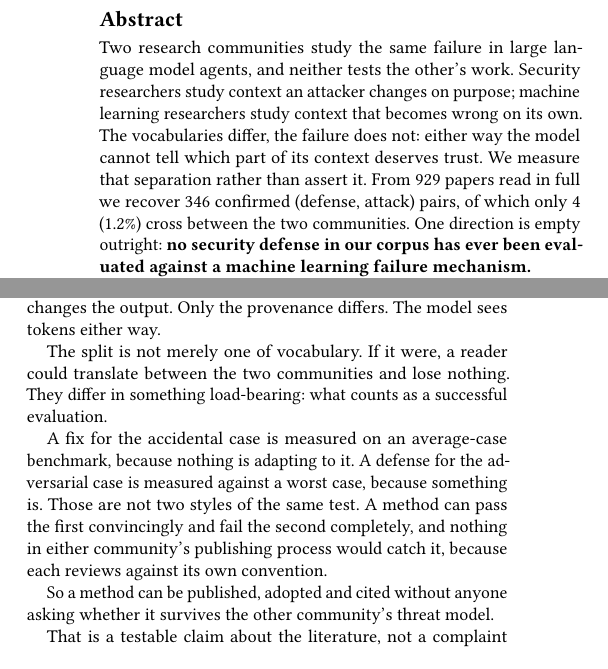
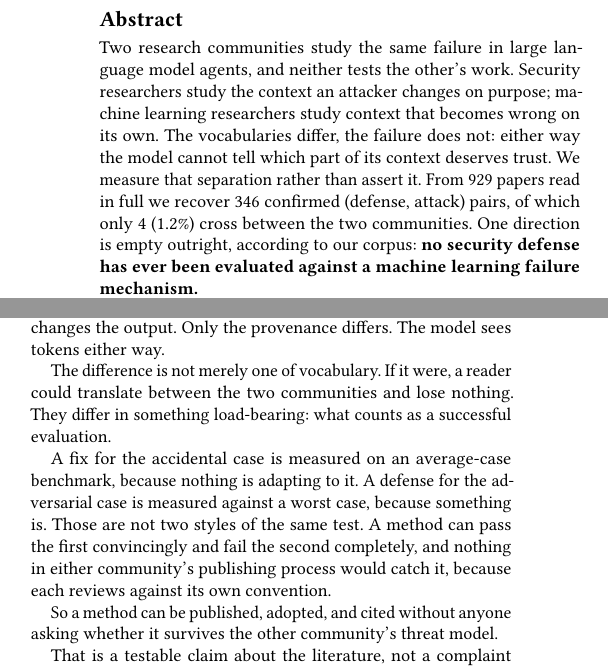
Before and after one commit to Nyamtulla/context_poison, a LaTeX paper (latex/main.tex, which reads latex/sections/00-abstract.tex, latex/sections/01-introduction.tex): two parts of the columns of page 1 of 20, joined at a grey line, cut so that both start at the same text. Compiled offline with pdfLaTeX.

Commit message:
Merge the Overleaf copy-edits, and make the abstract's claims self-contained
Your four edits from the mirror, applied to the rewritten text rather than
reverting it:

- "the context an attacker changes", not "context an attacker changes"
- "published, adopted, and cited" -- serial comma
- "The difference is not merely one of vocabulary", not "The split"
- the scope qualifier moved out of the headline claim. "One direction is empty
  outright, according to our corpus: no security defense has ever been
  evaluated..." reads better than burying "in our corpus" inside the bold
  sentence, and it is the one of the four that changes how the claim lands.

Separately, three phrases in the closing paragraph asked a reader to accept a
number without naming what was measured.

"Cancel to within 7 points" did not say points of what: percentage points, of
the sum of the memory a defense loses and the copying it gains.

"Loses 58% of its protection" defined neither protection nor what was
resisted. Protection is now the gap between how often that defense copies the
attacker and how often an undefended model does.

"The single quantity its rule measures" named nothing. It is how far the
retrieved context reduces the model's uncertainty, so a passage written to
minimise that uncertainty turns the weighting off.

303 words to 327; the opening and the dial explanation were tightened to pay
for the added precision.

```diff
--- a/latex/sections/00-abstract.tex
+++ b/latex/sections/00-abstract.tex
@@ -1,14 +1,14 @@
 Two research communities study the same failure in large language model
-agents, and neither tests the other's work. Security researchers study context
+agents, and neither tests the other's work. Security researchers study the context
 an attacker changes on purpose; machine learning researchers study context that
 becomes wrong on its own. The vocabularies differ, the failure does not: either
 way the model cannot tell which part of its context deserves trust. We measure
 that separation rather than assert it. From \NCorpus{} papers read in full we
 recover \NPureTrackPairs{} confirmed (defense, attack) pairs, of which only
 \NCrossCommunityPairs{} (\PctCrossCommunity{}\%) cross between the two
-communities. One direction is empty outright: \textbf{no security defense in
-our corpus has ever been evaluated against a machine learning failure
-mechanism.}
+communities. One direction is empty outright, according to our
+corpus: \textbf{no security defense has ever been evaluated against a machine
+learning failure mechanism.}
 
 So we ran it. We executed \NCampaignPairs{} (defense, attack)
 pairs across \NCampaignImpl{} implementations and \NCampaignEpisodes{} scored
--- a/latex/sections/01-introduction.tex
+++ b/latex/sections/01-introduction.tex
@@ -28,7 +28,7 @@ The two communities describe the same underlying failure. A passage the model
 should not trust enters the context window and changes the output. Only the
 provenance differs. The model sees tokens either way.
 
-The split is not merely one of vocabulary. If it were, a reader could
+The difference is not merely one of vocabulary. If it were, a reader could
 translate between the two communities and lose nothing. They differ in
 something load-bearing: what counts as a successful evaluation.
 
```
Also changed, not shown: latex/sections/01-introduction.tex (2 more changed lines).
